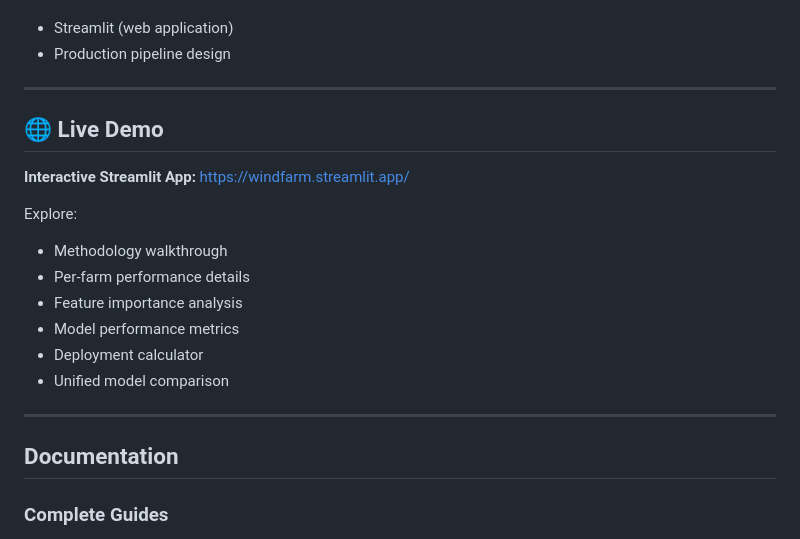
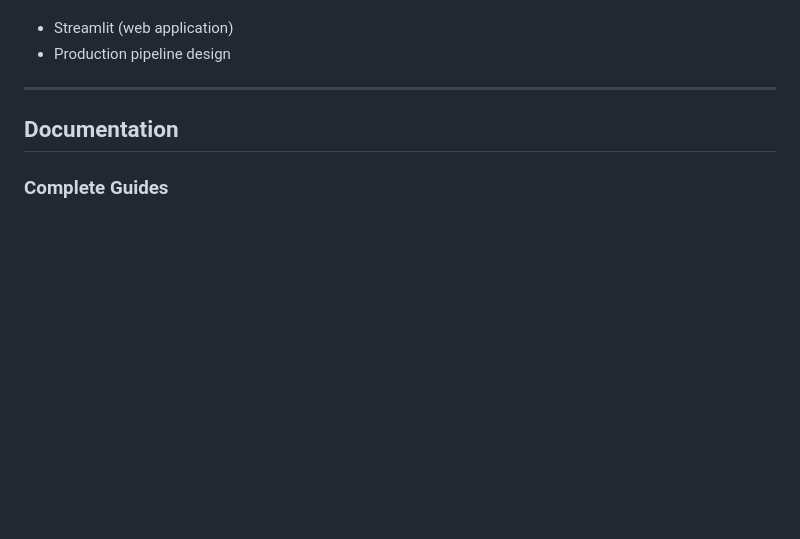
Before and after one commit to keithcockerham/Wind_Farm, a Markdown page: README.md, the part around the change. GitHub-like rendering; blank space fills up the shorter version.

```diff
--- a/README.md
+++ b/README.md
@@ -118,21 +118,6 @@ Developed a failure prediction system for wind turbines that detects 67% of fail
 - Production pipeline design
 
 ---
-
-## 🌐 Live Demo
-
-**Interactive Streamlit App:** [https://windfarm.streamlit.app/](https://windfarm.streamlit.app/)
-
-Explore:
-- Methodology walkthrough
-- Per-farm performance details
-- Feature importance analysis
-- Model performance metrics
-- Deployment calculator
-- Unified model comparison
-
----
-
 ## Documentation
 
 ### Complete Guides
```
